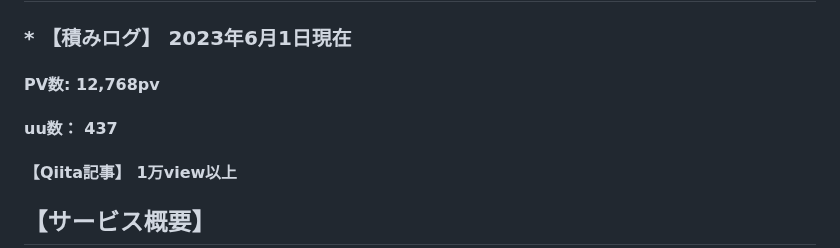
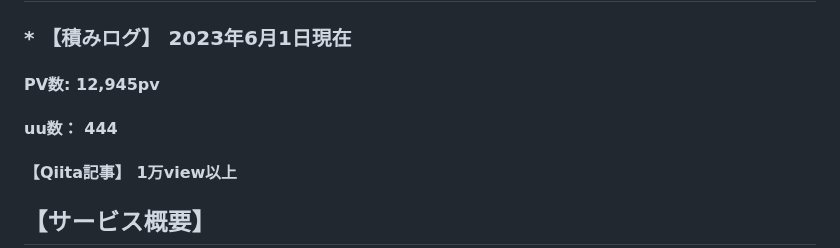
Before and after one commit to aya1357/yumelog777, a Markdown page: README.md, the part around the change. Rendered like a GitHub page.

```diff
--- a/README.md
+++ b/README.md
@@ -8,8 +8,8 @@
 ## [Qiita記事](https://qiita.com/aya1357/items/5abc68b557197dc39baf)
 
 ### * 【積みログ】 2023年6月1日現在
-#### PV数: 12,768pv
-#### uu数： 437
+#### PV数: 12,945pv
+#### uu数： 444
 #### 【Qiita記事】 1万view以上
 
 
```
